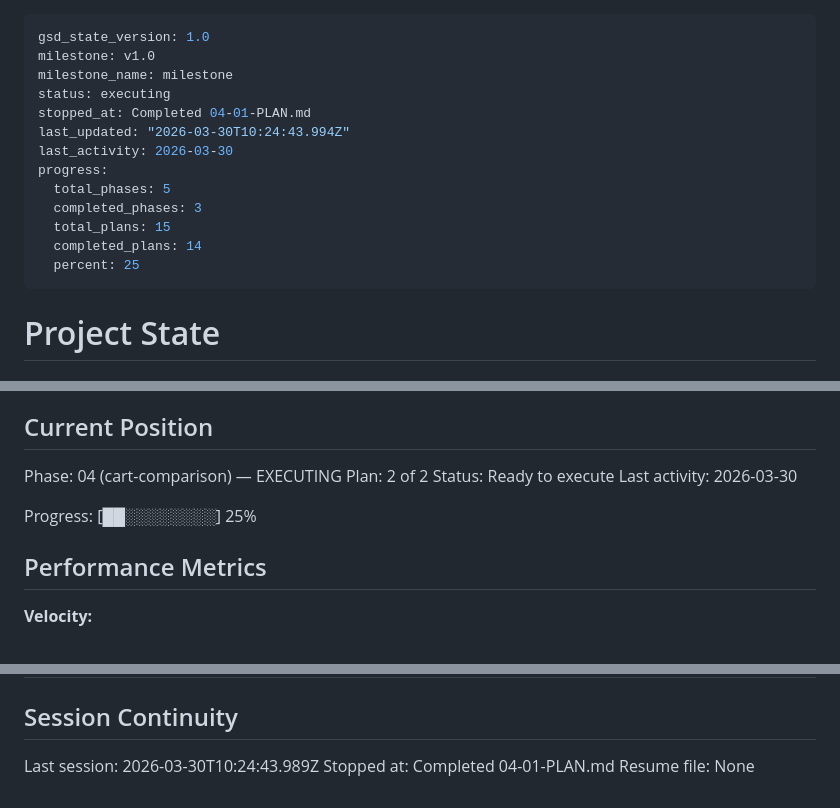
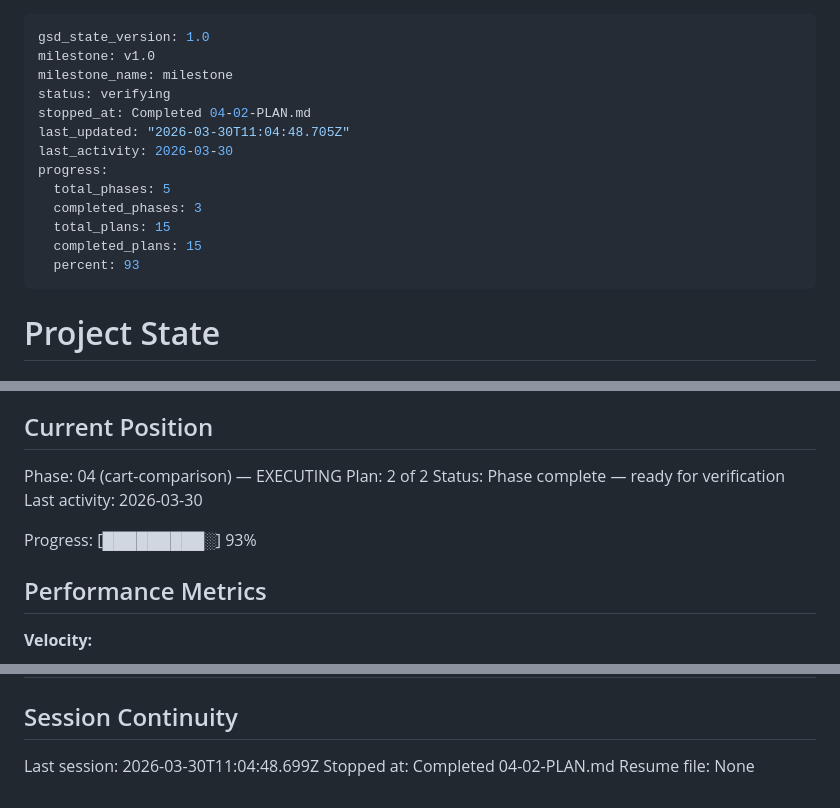
Before and after one commit to hokaradag/fiyatcep, a Markdown page: .planning/STATE.md, 3 parts joined by grey strips. GitHub-like rendering.

Commit message:
docs(04-02): complete cart comparison UI plan — cartComparisonProvider + full cart UI flow
- SUMMARY.md created with TDD outcomes, fan-out pattern, test deadlock fix, and deviation docs
- STATE.md: plan 2/2 complete, progress 93%, 3 decisions logged, metrics recorded
- ROADMAP.md: Phase 04 updated to 2/2 plans complete

```diff
--- a/.planning/STATE.md
+++ b/.planning/STATE.md
@@ -2,16 +2,16 @@
 gsd_state_version: 1.0
 milestone: v1.0
 milestone_name: milestone
-status: executing
-stopped_at: Completed 04-01-PLAN.md
-last_updated: "2026-03-30T10:24:43.994Z"
+status: verifying
+stopped_at: Completed 04-02-PLAN.md
+last_updated: "2026-03-30T11:04:48.705Z"
 last_activity: 2026-03-30
 progress:
   total_phases: 5
   completed_phases: 3
   total_plans: 15
-  completed_plans: 14
-  percent: 25
+  completed_plans: 15
+  percent: 93
 ---
 
 # Project State
@@ -27,10 +27,10 @@ See: .planning/PROJECT.md (updated 2026-03-27)
 
 Phase: 04 (cart-comparison) — EXECUTING
 Plan: 2 of 2
-Status: Ready to execute
+Status: Phase complete — ready for verification
 Last activity: 2026-03-30
 
-Progress: [██░░░░░░░░] 25%
+Progress: [█████████░] 93%
 
 ## Performance Metrics
 
@@ -124,6 +128,6 @@ None yet.
 
 ## Session Continuity
 
-Last session: 2026-03-30T10:24:43.989Z
-Stopped at: Completed 04-01-PLAN.md
+Last session: 2026-03-30T11:04:48.699Z
+Stopped at: Completed 04-02-PLAN.md
 Resume file: None
```
Also changed, not shown: other parts of .planning/STATE.md (+4 -0 lines), .planning/ROADMAP.md (+2 -2 lines), 1 other file.
